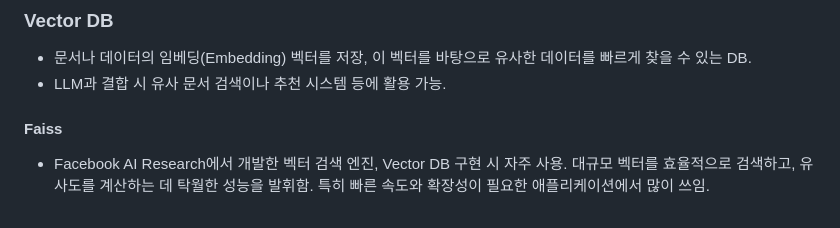
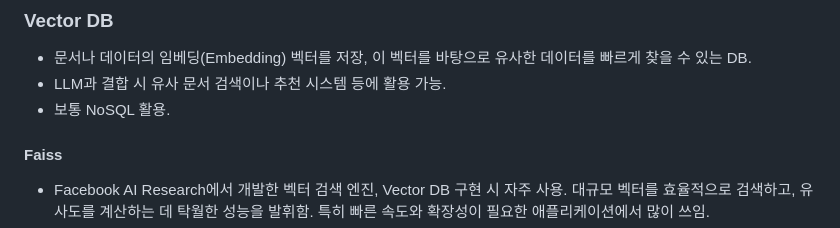
Before and after one commit to seok0205/TIL, a Markdown page: LLM, RAG/How to build LLM system.md, the part around the change. Rendered like a GitHub page.

```diff
--- a/LLM, RAG/How to build LLM system.md
+++ b/LLM, RAG/How to build LLM system.md
@@ -76,6 +76,7 @@
 
 - 문서나 데이터의 임베딩(Embedding) 벡터를 저장, 이 벡터를 바탕으로 유사한 데이터를 빠르게 찾을 수 있는 DB.
 - LLM과 결합 시 유사 문서 검색이나 추천 시스템 등에 활용 가능.
+- 보통 NoSQL 활용.
 
 #### Faiss
 
```
Also changed, not shown: LLM, RAG/concept of LLM.md (+3 -1 lines), 1 other file.
